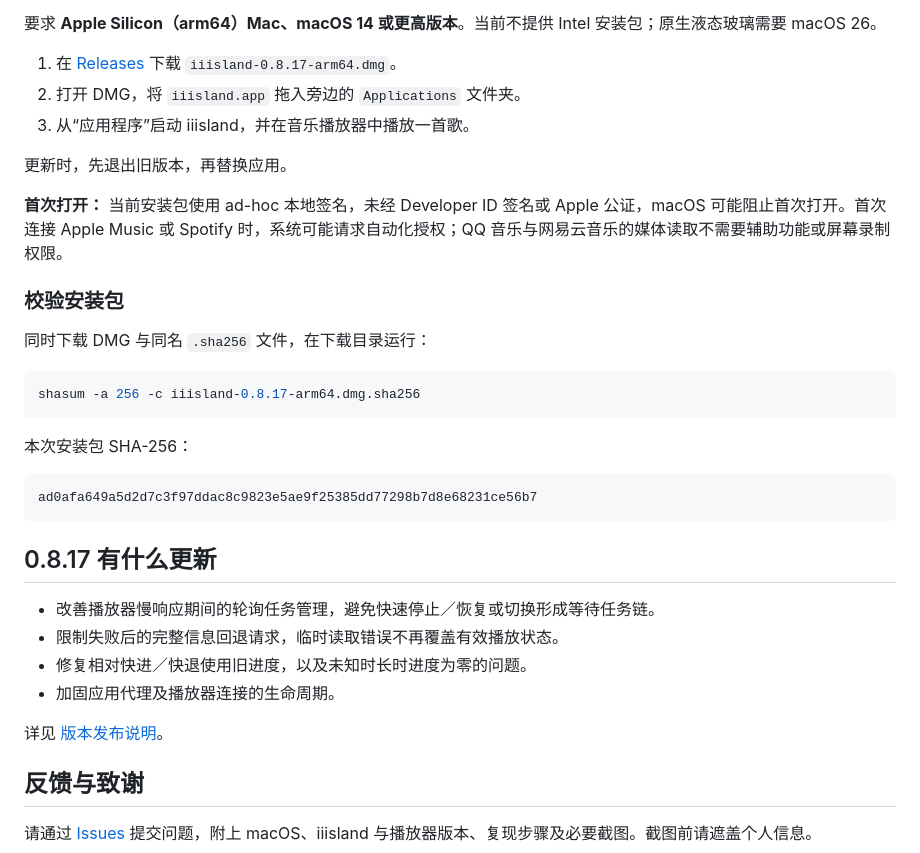
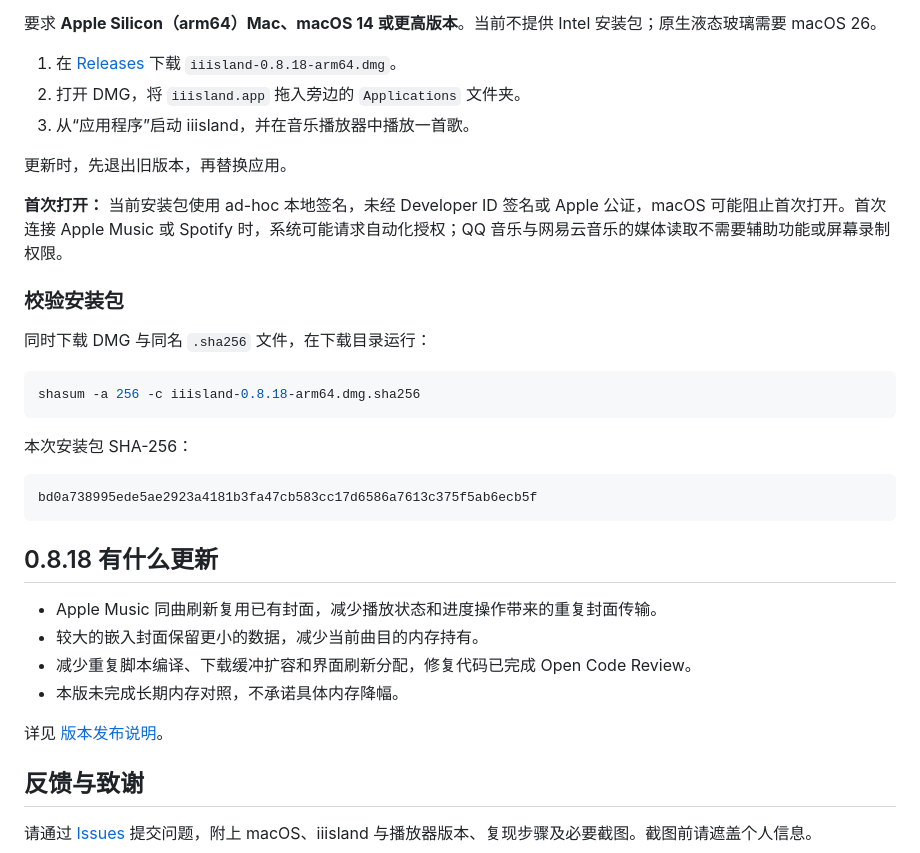
Before and after one commit to zplzmzmpl/iiisland-pub, a Markdown page: README.md, the part around one of its changes. GitHub-like rendering.

````diff
--- a/README.md
+++ b/README.md
@@ -37,7 +37,7 @@
 
 要求 **Apple Silicon（arm64）Mac、macOS 14 或更高版本**。当前不提供 Intel 安装包；原生液态玻璃需要 macOS 26。
 
-1. 在 [Releases](https://github.com/zplzmzmpl/iiisland-pub/releases/latest) 下载 `iiisland-0.8.17-arm64.dmg`。
+1. 在 [Releases](https://github.com/zplzmzmpl/iiisland-pub/releases/latest) 下载 `iiisland-0.8.18-arm64.dmg`。
 2. 打开 DMG，将 `iiisland.app` 拖入旁边的 `Applications` 文件夹。
 3. 从“应用程序”启动 iiisland，并在音乐播放器中播放一首歌。
 
@@ -50,19 +50,19 @@
 同时下载 DMG 与同名 `.sha256` 文件，在下载目录运行：
 
 ```sh
-shasum -a 256 -c iiisland-0.8.17-arm64.dmg.sha256
+shasum -a 256 -c iiisland-0.8.18-arm64.dmg.sha256
 ```
 
 本次安装包 SHA-256：
 
 ```text
-ad0afa649a5d2d7c3f97ddac8c9823e5ae9f25385dd77298b7d8e68231ce56b7
+bd0a738995ede5ae2923a4181b3fa47cb583cc17d6586a7613c375f5ab6ecb5f
 ```
 
-## 0.8.17 有什么更新
+## 0.8.18 有什么更新
 
-- 改善播放器慢响应期间的轮询任务管理，避免快速停止／恢复或切换形成等待任务链。
-- 限制失败后的完整信息回退请求，临时读取错误不再覆盖有效播放状态。
-- 修复相对快进／快退使用旧进度，以及未知时长时进度为零的问题。
-- 加固应用代理及播放器连接的生命周期。
+- Apple Music 同曲刷新复用已有封面，减少播放状态和进度操作带来的重复封面传输。
+- 较大的嵌入封面保留更小的数据，减少当前曲目的内存持有。
+- 减少重复脚本编译、下载缓冲扩容和界面刷新分配，修复代码已完成 Open Code Review。
+- 本版未完成长期内存对照，不承诺具体内存降幅。
 
````
Also changed, not shown: other parts of README.md (+2 -2 lines), README.en.md (+10 -10 lines).
